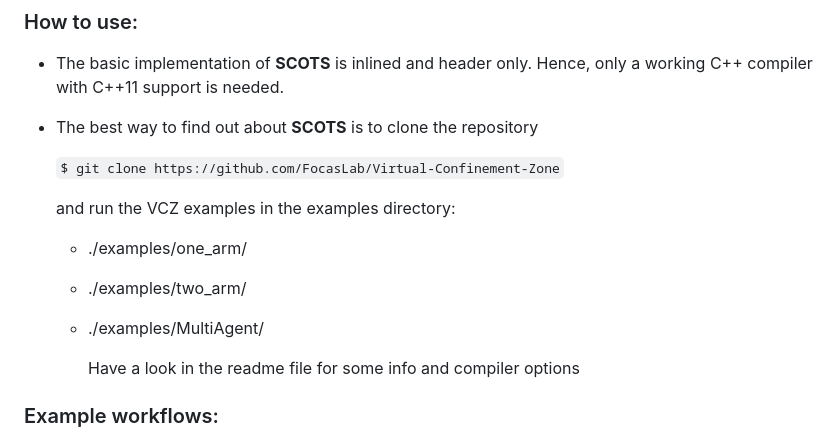
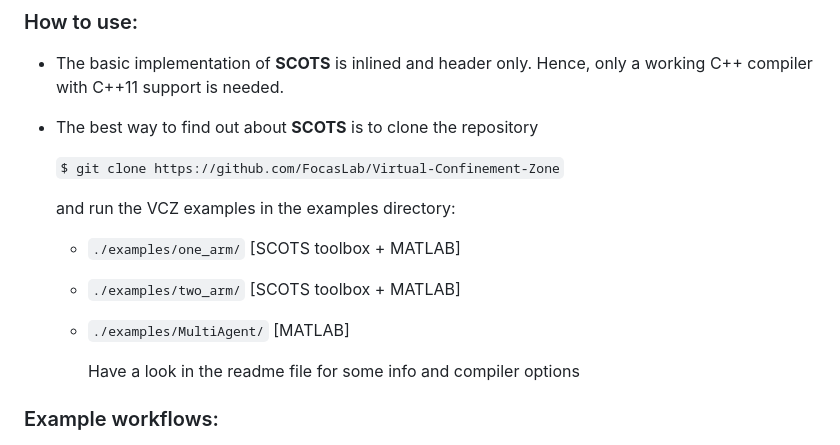
Before and after one commit to FocasLab/Virtual-Confinement-Zone, a Markdown page: readme.md, the part around the change. GitHub-like rendering.

Commit message:
updated structure

```diff
--- a/readme.md
+++ b/readme.md
@@ -23,9 +23,9 @@ Bug reports and feature requests are happily received at <matthias.rungger@tum.d
 
     and run the VCZ examples in the examples directory:
 
-  * ./examples/one_arm/
-  * ./examples/two_arm/
-  * ./examples/MultiAgent/
+  * `./examples/one_arm/`    [SCOTS toolbox + MATLAB]
+  * `./examples/two_arm/`    [SCOTS toolbox + MATLAB]
+  * `./examples/MultiAgent/` [MATLAB]
 
     Have a look in the readme file for some info and compiler options
 
```
